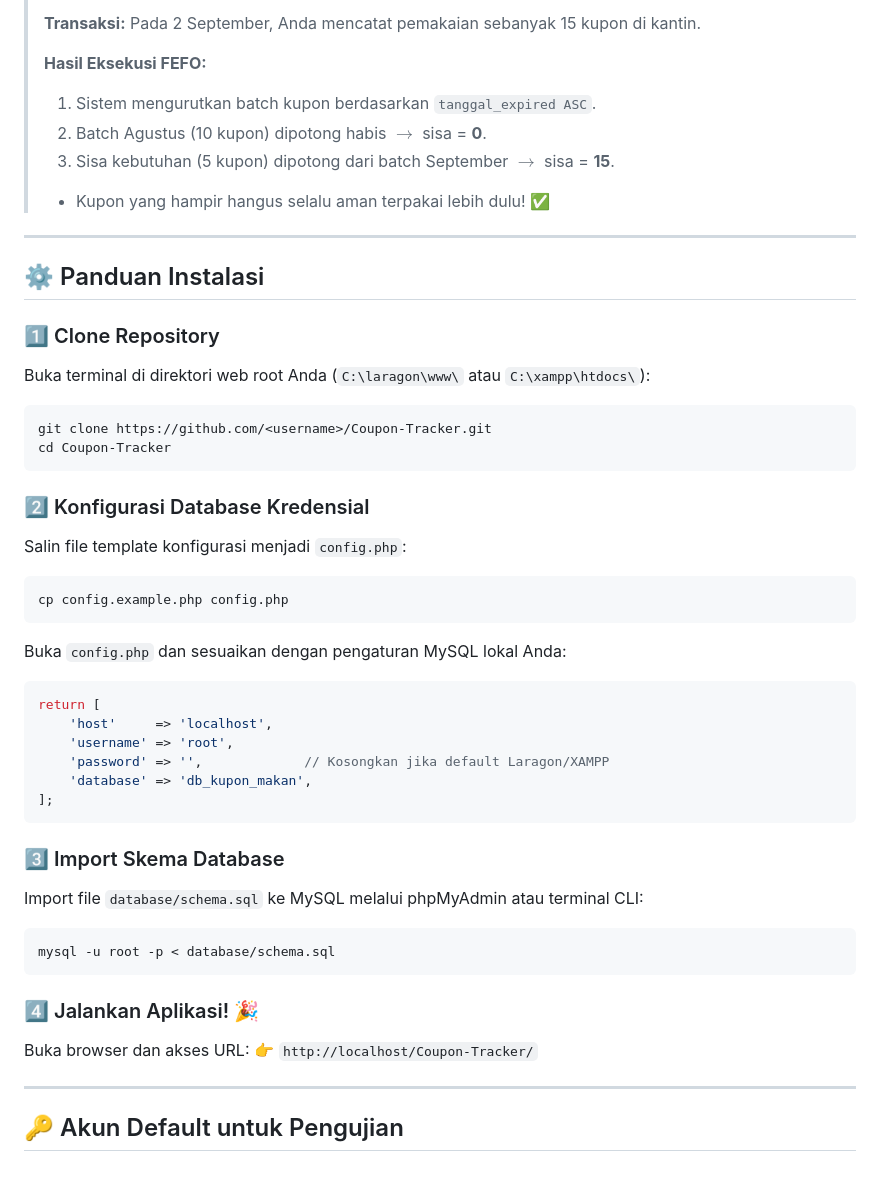
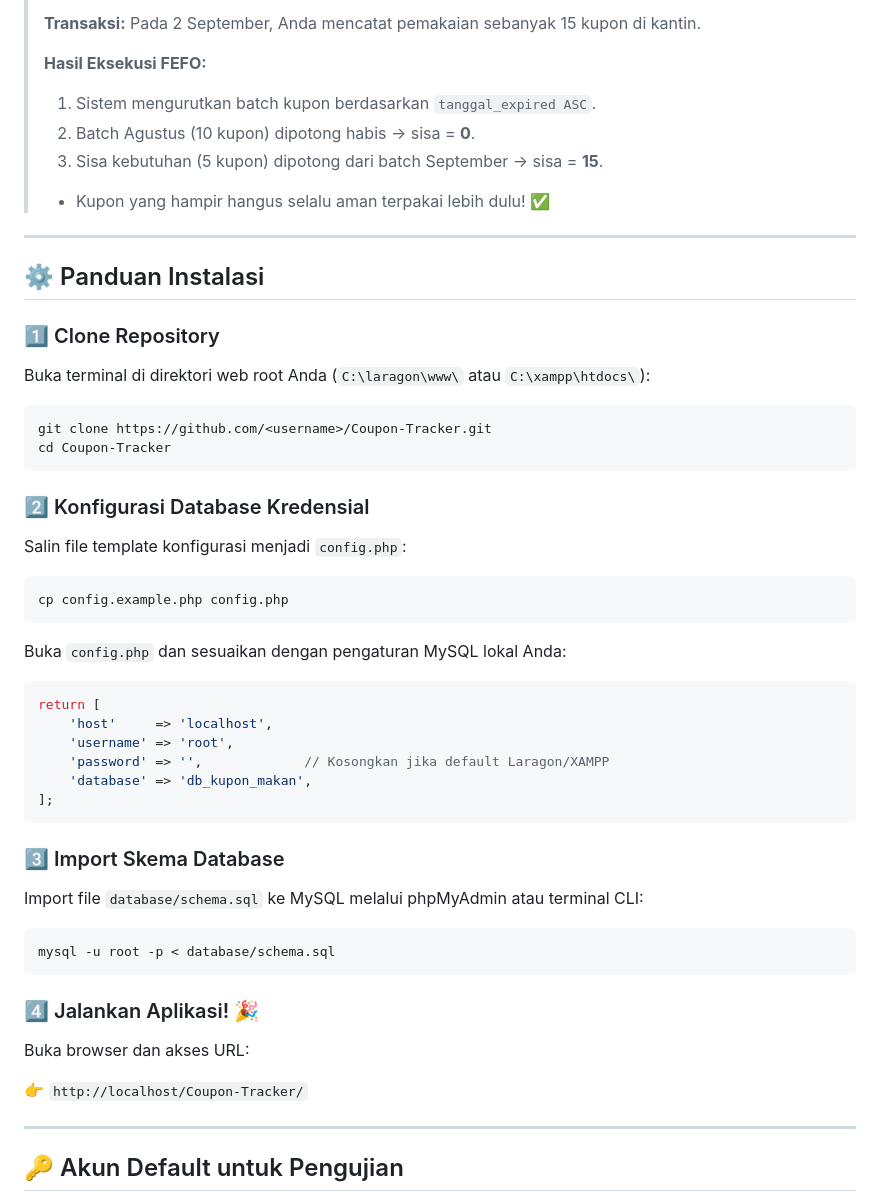
Before and after one commit to najwancaesar/Coupon-Tracker, a Markdown page: README.md, the part around one of its changes. Rendered like a GitHub page; blank space fills up the shorter version.

Commit message:
Documentation readme.md phase 1

````diff
--- a/README.md
+++ b/README.md
@@ -166,8 +167,8 @@ Aplikasi ini mengimplementasikan algoritma **First-Expired, First-Out (FEFO)**:
 >
 > **Hasil Eksekusi FEFO:**
 > 1. Sistem mengurutkan batch kupon berdasarkan `tanggal_expired ASC`.
-> 2. Batch Agustus (10 kupon) dipotong habis $\rightarrow$ sisa = **0**.
-> 3. Sisa kebutuhan (5 kupon) dipotong dari batch September $\rightarrow$ sisa = **15**.
+> 2. Batch Agustus (10 kupon) dipotong habis → sisa = **0**.
+> 3. Sisa kebutuhan (5 kupon) dipotong dari batch September → sisa = **15**.
 > - Kupon yang hampir hangus selalu aman terpakai lebih dulu! ✅
 
 ---
@@ -175,18 +176,24 @@ Aplikasi ini mengimplementasikan algoritma **First-Expired, First-Out (FEFO)**:
 ## ⚙️ Panduan Instalasi
 
 ### 1️⃣ Clone Repository
+
 Buka terminal di direktori web root Anda (`C:\laragon\www\` atau `C:\xampp\htdocs\`):
+
 ```bash
 git clone https://github.com/<username>/Coupon-Tracker.git
 cd Coupon-Tracker
 ```
 
 ### 2️⃣ Konfigurasi Database Kredensial
+
 Salin file template konfigurasi menjadi `config.php`:
+
 ```bash
 cp config.example.php config.php
 ```
+
 Buka `config.php` dan sesuaikan dengan pengaturan MySQL lokal Anda:
+
 ```php
 return [
     'host'     => 'localhost',
@@ -197,13 +204,17 @@ return [
 ```
 
 ### 3️⃣ Import Skema Database
+
 Import file `database/schema.sql` ke MySQL melalui phpMyAdmin atau terminal CLI:
+
 ```bash
 mysql -u root -p < database/schema.sql
 ```
 
 ### 4️⃣ Jalankan Aplikasi! 🎉
+
 Buka browser dan akses URL:
+
 👉 `http://localhost/Coupon-Tracker/`
 
 ---
````
Also changed, not shown: other parts of README.md (+43 -1 lines).
